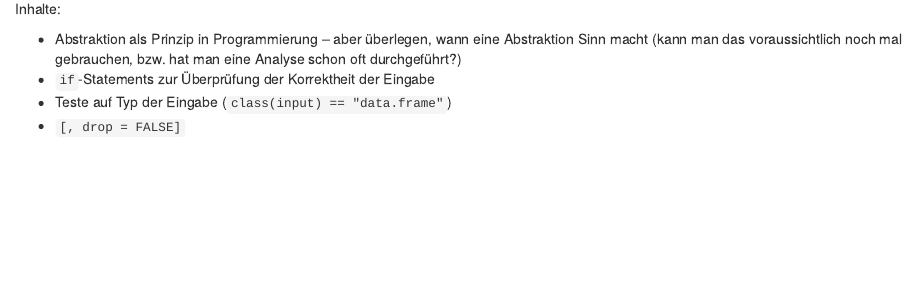
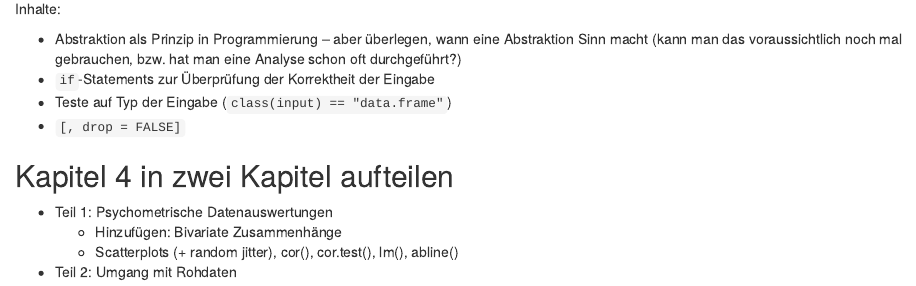
Before and after one commit to m-Py/Testtheorie-R, an R Markdown document (source/TODO.Rmd): the page in a window 1100 px wide, from 80 px down. Rendered offline with R 4.5, knitr and Pandoc, with nearby package versions.

Commit message:
todo hinzugefügt

```diff
--- a/source/NeuerAbschnitt.Rmd
+++ b/source/TODO.Rmd
@@ -11,3 +11,12 @@ Inhalte:
 - `if`-Statements zur Überprüfung der Korrektheit der Eingabe
 - Teste auf Typ der Eingabe (`class(input) == "data.frame"`)
 - `[, drop = FALSE]`
+
+
+## Kapitel 4 in zwei Kapitel aufteilen
+
+- Teil 1: Psychometrische Datenauswertungen
+    + Hinzufügen: Bivariate Zusammenhänge
+    + Scatterplots (+ random jitter), cor(), cor.test(), lm(),
+      abline()
+- Teil 2: Umgang mit Rohdaten
```
